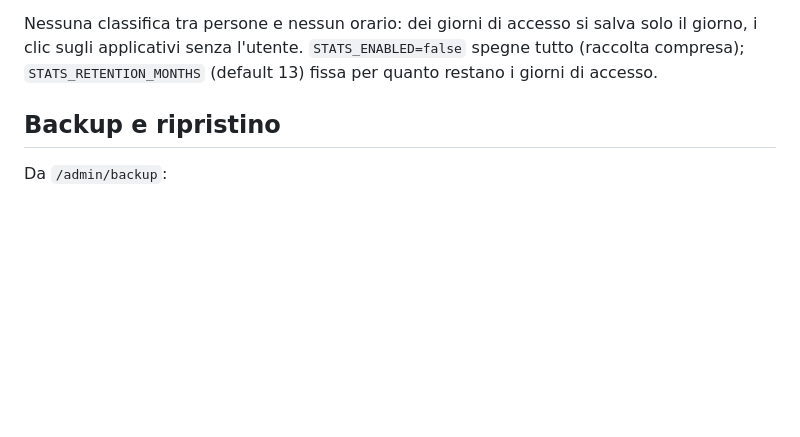
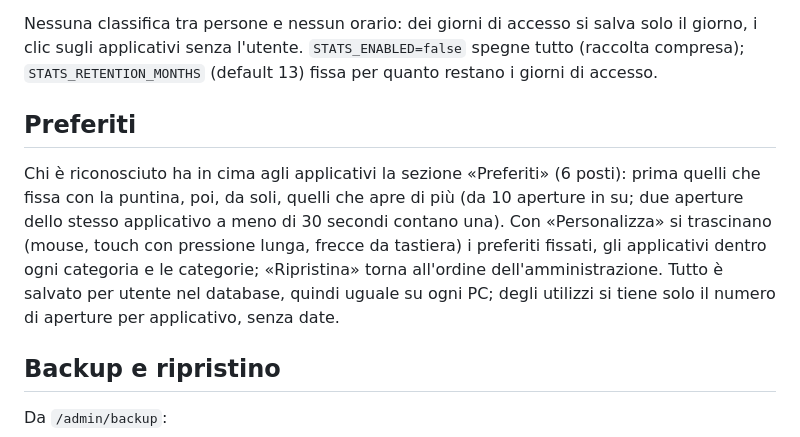
Before and after one commit to Comune-di-Montesilvano/CruscottoPA, a Markdown page: README.md, the part around the change. Rendered like a GitHub page; blank space fills up the shorter version.

Commit message:
Preferiti: documentazione
Co-Authored-By: Claude Opus 5.5 <noreply@anthropic.com>

```diff
--- a/README.md
+++ b/README.md
@@ -74,6 +74,10 @@ Piccoli numeri per sentirsi parte di un gruppo, mai una gara: nella testata «Og
 
 Nessuna classifica tra persone e nessun orario: dei giorni di accesso si salva solo il giorno, i clic sugli applicativi senza l'utente. `STATS_ENABLED=false` spegne tutto (raccolta compresa); `STATS_RETENTION_MONTHS` (default 13) fissa per quanto restano i giorni di accesso.
 
+## Preferiti
+
+Chi è riconosciuto ha in cima agli applicativi la sezione «Preferiti» (6 posti): prima quelli che fissa con la puntina, poi, da soli, quelli che apre di più (da 10 aperture in su; due aperture dello stesso applicativo a meno di 30 secondi contano una). Con «Personalizza» si trascinano (mouse, touch con pressione lunga, frecce da tastiera) i preferiti fissati, gli applicativi dentro ogni categoria e le categorie; «Ripristina» torna all'ordine dell'amministrazione. Tutto è salvato per utente nel database, quindi uguale su ogni PC; degli utilizzi si tiene solo il numero di aperture per applicativo, senza date.
+
 ## Backup e ripristino
 
 Da `/admin/backup`:
```
Also changed, not shown: CLAUDE.md (+6 -5 lines).
